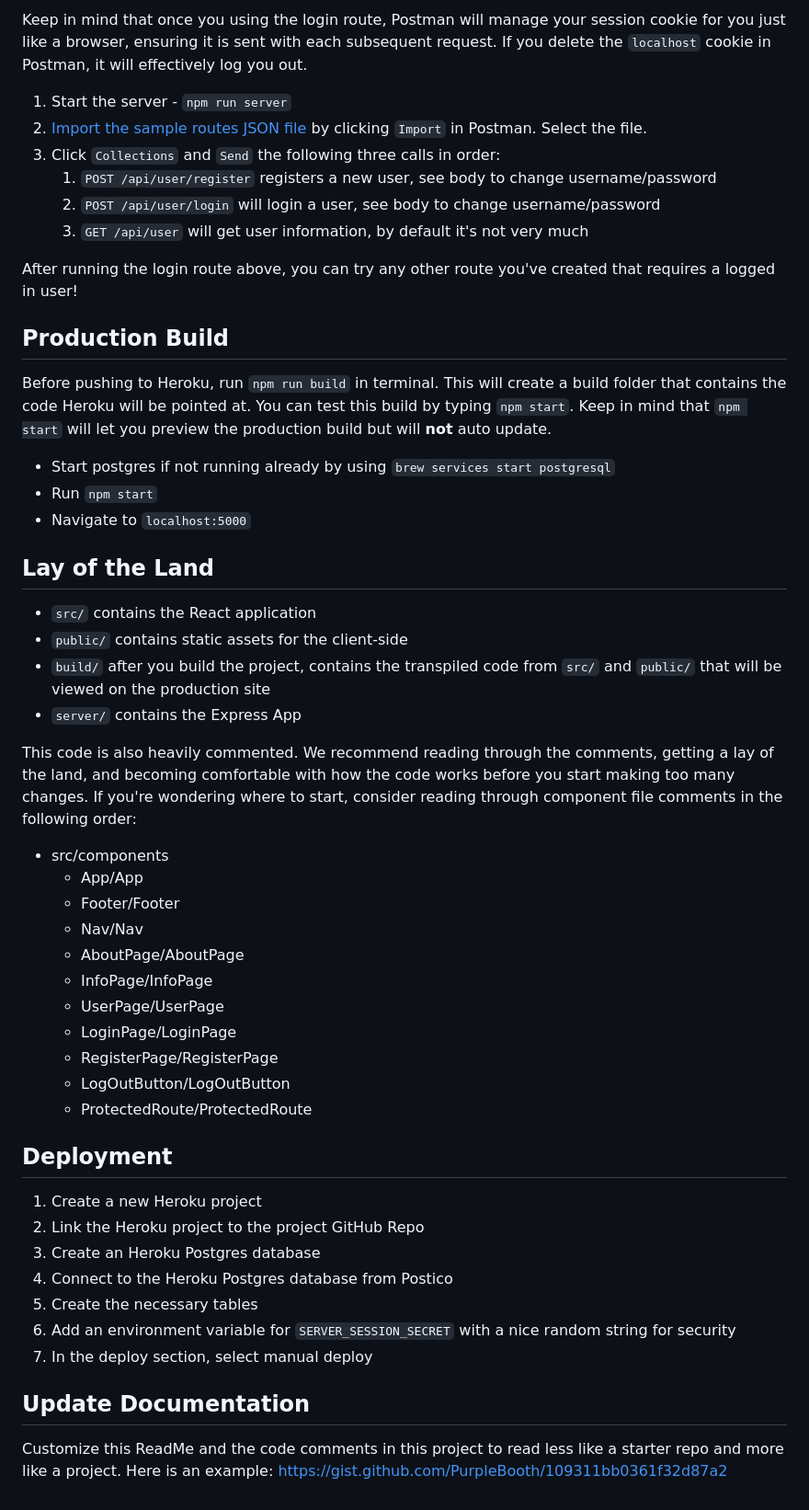
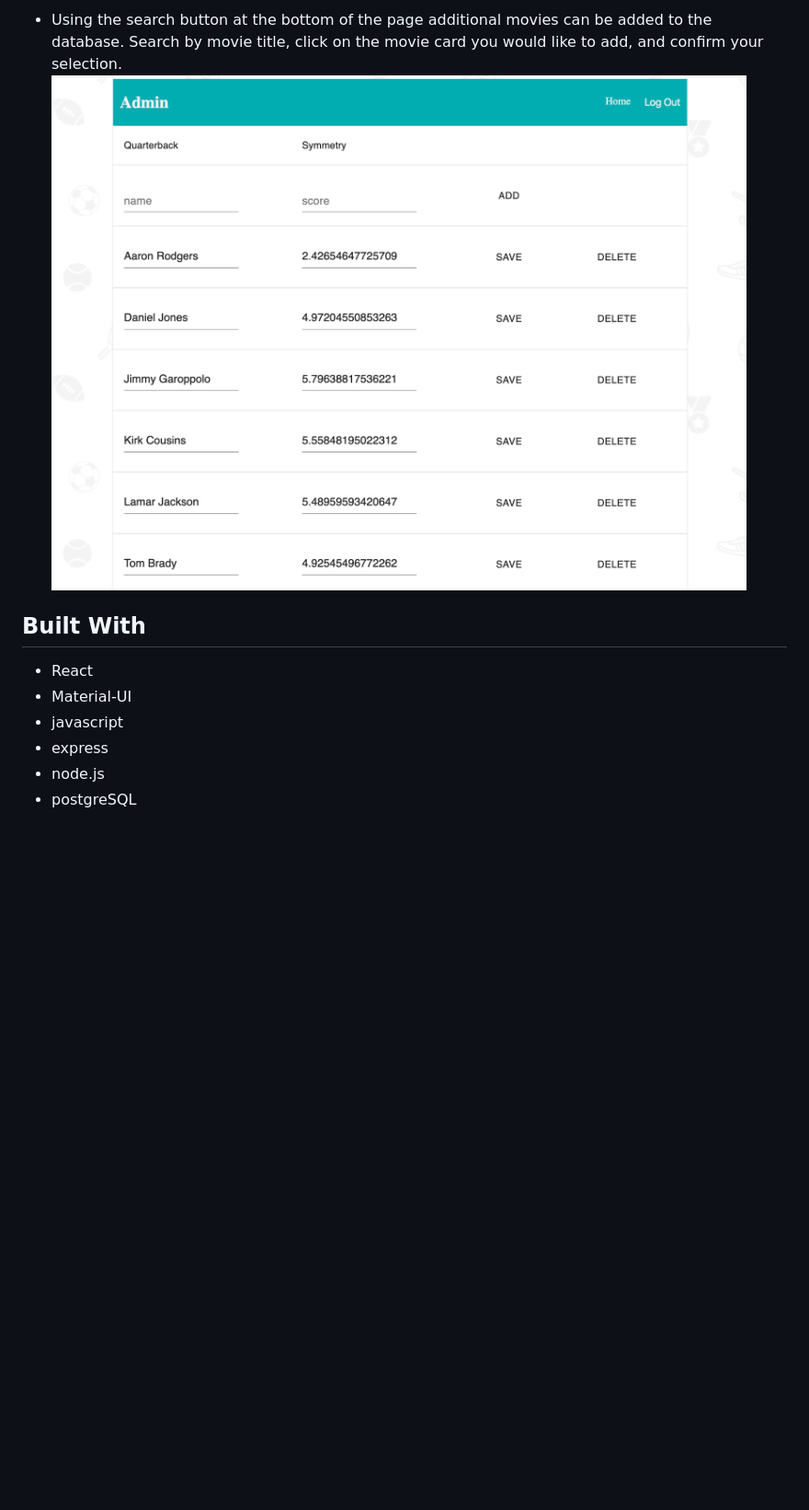
Before and after one commit to jtbarclay/Quarterback-Face, a Markdown page: README.md, the part around the change printed below. Shown: that part at 92% size. Drawn GitHub-style; pictures changed too: screenshot3.png (added); blank space fills up the shorter version.

```diff
--- a/README.md
+++ b/README.md
@@ -61,55 +43,11 @@ To use Postman with this repo, you will need to set up requests in Postman to re
 
-Keep in mind that once you using the login route, Postman will manage your session cookie for you just like a browser, ensuring it is sent with each subsequent request. If you delete the `localhost` cookie in Postman, it will effectively log you out.
+- Using the search button at the bottom of the page additional movies can be added to the database. Search by movie title, click on the movie card you would like to add, and confirm your selection.
+![Screen Shot](screenshot3.png "Screen Shot")
 
-1. Start the server - `npm run server`
-2. [Import the sample routes JSON file](./PostmanPrimeSoloRoutes.json) by clicking `Import` in Postman. Select the file.
-3. Click `Collections` and `Send` the following three calls in order:
-    1. `POST /api/user/register` registers a new user, see body to change username/password
-    2. `POST /api/user/login` will login a user, see body to change username/password
-    3. `GET /api/user` will get user information, by default it's not very much
-
-After running the login route above, you can try any other route you've created that requires a logged in user!
-
-
-## Production Build
-
-Before pushing to Heroku, run `npm run build` in terminal. This will create a build folder that contains the code Heroku will be pointed at. You can test this build by typing `npm start`. Keep in mind that `npm start` will let you preview the production build but will **not** auto update.
-
-* Start postgres if not running already by using `brew services start postgresql`
-* Run `npm start`
-* Navigate to `localhost:5000`
-
-## Lay of the Land
-
-* `src/` contains the React application
-* `public/` contains static assets for the client-side
-* `build/` after you build the project, contains the transpiled code from `src/` and `public/` that will be viewed on the production site
-* `server/` contains the Express App
-
-This code is also heavily commented. We recommend reading through the comments, getting a lay of the land, and becoming comfortable with how the code works before you start making too many changes. If you're wondering where to start, consider reading through component file comments in the following order:
-
-* src/components
-  * App/App
-  * Footer/Footer
-  * Nav/Nav
-  * AboutPage/AboutPage
-  * InfoPage/InfoPage
-  * UserPage/UserPage
-  * LoginPage/LoginPage
-  * RegisterPage/RegisterPage
-  * LogOutButton/LogOutButton
-  * ProtectedRoute/ProtectedRoute
-
-## Deployment
-
-1. Create a new Heroku project
-1. Link the Heroku project to the project GitHub Repo
-1. Create an Heroku Postgres database
-1. Connect to the Heroku Postgres database from Postico
-1. Create the necessary tables
-1. Add an environment variable for `SERVER_SESSION_SECRET` with a nice random string for security
-1. In the deploy section, select manual deploy
-
-## Update Documentation
-
-Customize this ReadMe and the code comments in this project to read less like a starter repo and more like a project. Here is an example: https://gist.github.com/PurpleBooth/109311bb0361f32d87a2
+## Built With
+- React
+- Material-UI
+- javascript
+- express
+- node.js
+- postgreSQL
```
Also changed, not shown: other parts of README.md (+30 -48 lines), screenshot1.png (added), screenshot2.png (added), 2 other files.
